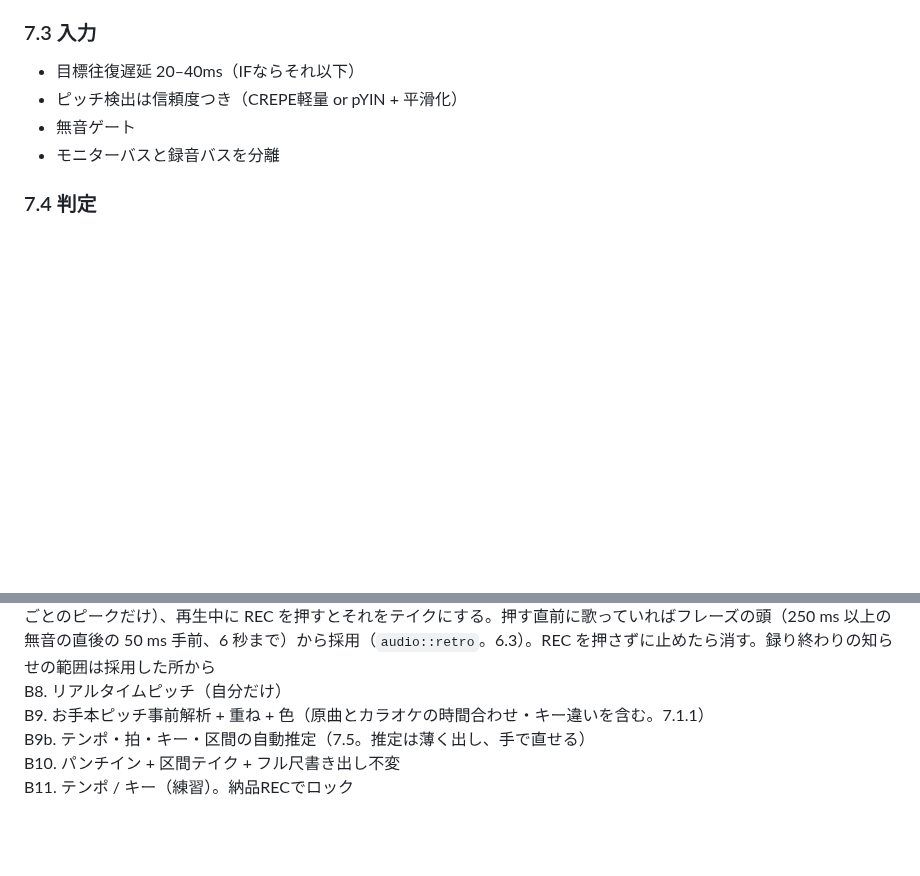
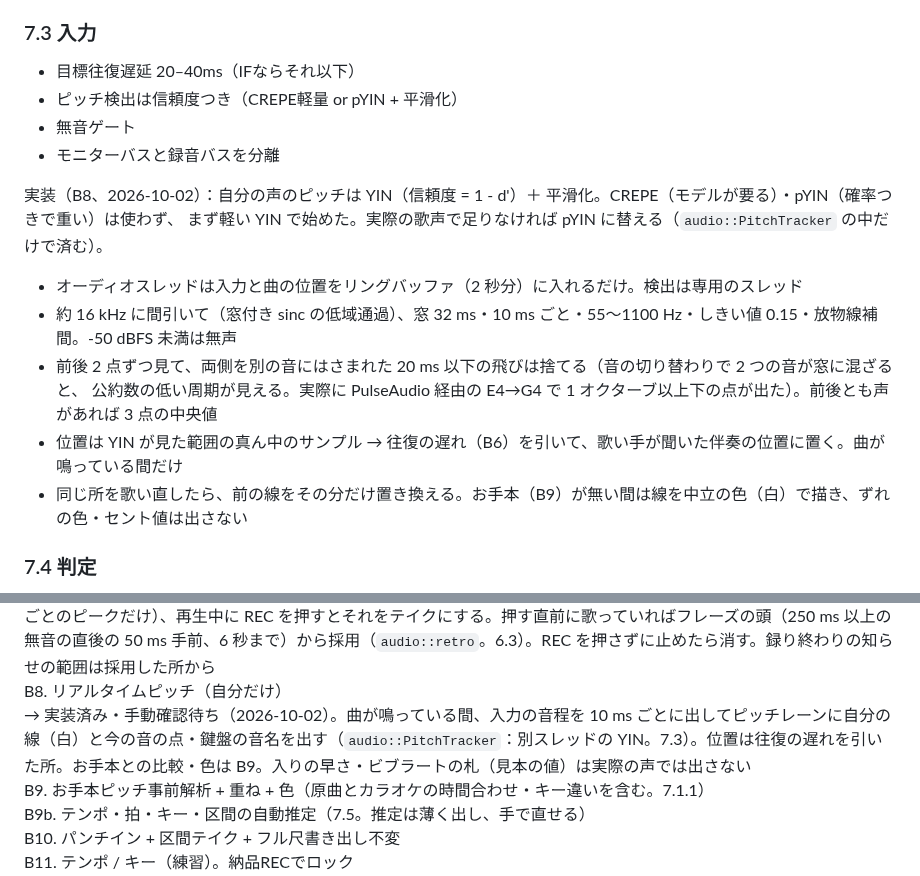
Before and after one commit to kajisho5/voicebooth, a Markdown page: docs/DESIGN.md, 2 parts joined by grey strips. Drawn GitHub-style; blank space fills up the shorter version.

```diff
--- a/docs/DESIGN.md
+++ b/docs/DESIGN.md
@@ -643,6 +643,15 @@ REC中差分:
 - 無音ゲート
 - モニターバスと録音バスを分離
 
+実装（B8、2026-10-02）：自分の声のピッチは YIN（信頼度 = 1 - d'）＋ 平滑化。CREPE（モデルが要る）・pYIN（確率つきで重い）は使わず、
+まず軽い YIN で始めた。実際の歌声で足りなければ pYIN に替える（`audio::PitchTracker` の中だけで済む）。
+- オーディオスレッドは入力と曲の位置をリングバッファ（2 秒分）に入れるだけ。検出は専用のスレッド
+- 約 16 kHz に間引いて（窓付き sinc の低域通過）、窓 32 ms・10 ms ごと・55〜1100 Hz・しきい値 0.15・放物線補間。-50 dBFS 未満は無声
+- 前後 2 点ずつ見て、両側を別の音にはさまれた 20 ms 以下の飛びは捨てる（音の切り替わりで 2 つの音が窓に混ざると、
+  公約数の低い周期が見える。実際に PulseAudio 経由の E4→G4 で 1 オクターブ以上下の点が出た）。前後とも声があれば 3 点の中央値
+- 位置は YIN が見た範囲の真ん中のサンプル → 往復の遅れ（B6）を引いて、歌い手が聞いた伴奏の位置に置く。曲が鳴っている間だけ
+- 同じ所を歌い直したら、前の線をその分だけ置き換える。お手本（B9）が無い間は線を中立の色（白）で描き、ずれの色・セント値は出さない
+
 ### 7.4 判定
 
 - セント差
@@ -1096,6 +1105,7 @@ B6. レイテンシ校正を録音位置へ適用
 B7. 遡及録音
     → 実装済み・手動確認待ち（2026-10-02）。再生中はアームしたトラックへ裏で録り（ディスクへ直接。メモリは 10 ms ごとのピークだけ）、再生中に REC を押すとそれをテイクにする。押す直前に歌っていればフレーズの頭（250 ms 以上の無音の直後の 50 ms 手前、6 秒まで）から採用（`audio::retro`。6.3）。REC を押さずに止めたら消す。録り終わりの知らせの範囲は採用した所から
 B8. リアルタイムピッチ（自分だけ）
+    → 実装済み・手動確認待ち（2026-10-02）。曲が鳴っている間、入力の音程を 10 ms ごとに出してピッチレーンに自分の線（白）と今の音の点・鍵盤の音名を出す（`audio::PitchTracker`：別スレッドの YIN。7.3）。位置は往復の遅れを引いた所。お手本との比較・色は B9。入りの早さ・ビブラートの札（見本の値）は実際の声では出さない
 B9. お手本ピッチ事前解析 + 重ね + 色（原曲とカラオケの時間合わせ・キー違いを含む。7.1.1）
 B9b. テンポ・拍・キー・区間の自動推定（7.5。推定は薄く出し、手で直せる）
 B10. パンチイン + 区間テイク + フル尺書き出し不変
```
Also changed, not shown: docs/DEVELOPMENT.md (+4 -3 lines), docs/UI_STATES.md (+16 -0 lines), docs/screenshots/b8-pitch.png (added), 13 other files.
